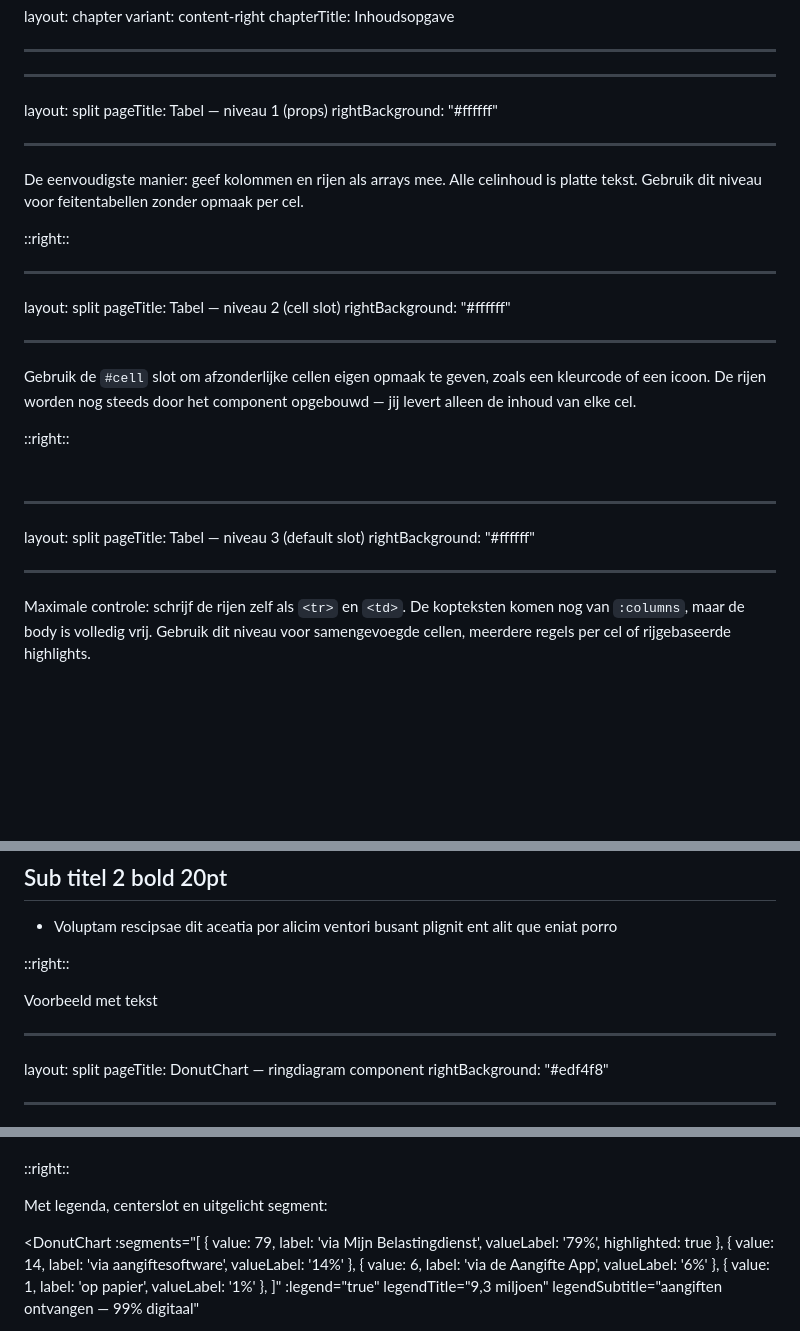
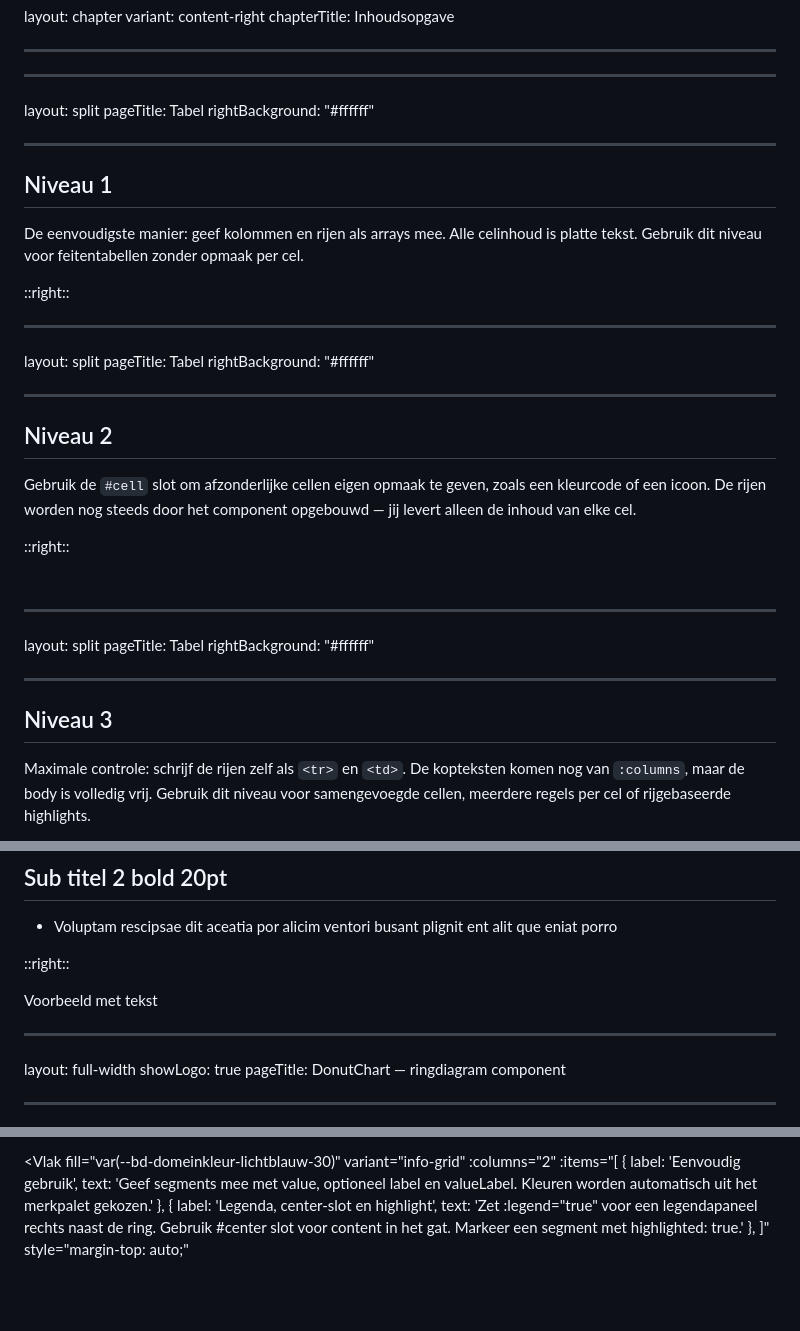
Before and after one commit to vriesdemichael/presentaties, a Markdown page: presentations/template/slides.md, 3 parts joined by grey strips. Drawn GitHub-style; blank space fills up the shorter version.

Commit message:
style(template): table heading restructure and DonutChart slide layout
- Table slides: pageTitle simplified to 'Tabel'; '## Niveau N' added
  as first body heading so the hierarchy is visible in the left column
- DonutChart slide: switched from split to full-width layout;
  two charts now side by side in a flex row; describing text moved
  to a bottom Vlak (info-grid, 2 columns) matching the slide-19 pattern

Co-authored-by: Copilot <223556219+Copilot@users.noreply.github.com>

```diff
--- a/presentations/template/slides.md
+++ b/presentations/template/slides.md
@@ -121,10 +121,12 @@ chapterTitle: Inhoudsopgave
 
 ---
 layout: split
-pageTitle: Tabel — niveau 1 (props)
+pageTitle: Tabel
 rightBackground: "#ffffff"
 
 ---
+
+## Niveau 1
 
 De eenvoudigste manier: geef kolommen en rijen als arrays mee.
 Alle celinhoud is platte tekst. Gebruik dit niveau voor feitentabellen
@@ -150,10 +152,12 @@ zonder opmaak per cel.
 
 ---
 layout: split
-pageTitle: Tabel — niveau 2 (cell slot)
+pageTitle: Tabel
 rightBackground: "#ffffff"
 
 ---
+
+## Niveau 2
 
 Gebruik de `#cell` slot om afzonderlijke cellen eigen opmaak te geven,
 zoals een kleurcode of een icoon. De rijen worden nog steeds door het
@@ -198,10 +202,12 @@ component opgebouwd — jij levert alleen de inhoud van elke cel.
 
 ---
 layout: split
-pageTitle: Tabel — niveau 3 (default slot)
+pageTitle: Tabel
 rightBackground: "#ffffff"
 
 ---
+
+## Niveau 3
 
 Maximale controle: schrijf de rijen zelf als `<tr>` en `<td>`.
 De kopteksten komen nog van `:columns`, maar de body is volledig vrij.
@@ -344,9 +350,9 @@ rightBackground: "#8FCAE7"
 <div style="font-family: var(--bd-font-bold-stack); font-size: var(--bd-text-display); line-height: 1.06; max-width: 9ch; color: var(--bd-contrastkleur-lintblauw);">Voorbeeld met tekst</div>
 
 ---
-layout: split
+layout: full-width
+showLogo: true
 pageTitle: DonutChart — ringdiagram component
-rightBackground: "#edf4f8"
 
 ---
 
@@ -361,18 +388,10 @@ Eenvoudig gebruik — kleuren uit merkpalet:
+<Vlak
+  fill="var(--bd-domeinkleur-lichtblauw-30)"
+  variant="info-grid"
+  :columns="2"
+  :items="[
+    { label: 'Eenvoudig gebruik', text: 'Geef segments mee met value, optioneel label en valueLabel. Kleuren worden automatisch uit het merkpalet gekozen.' },
+    { label: 'Legenda, center-slot en highlight', text: 'Zet :legend=\"true\" voor een legendapaneel rechts naast de ring. Gebruik #center slot voor content in het gat. Markeer een segment met highlighted: true.' },
   ]"
-/>
-
-::right::
-
-Met legenda, centerslot en uitgelicht segment:
-
-<DonutChart
-  :segments="[
-    { value: 79, label: 'via Mijn Belastingdienst', valueLabel: '79%', highlighted: true },
-    { value: 14, label: 'via aangiftesoftware',     valueLabel: '14%' },
-    { value: 6,  label: 'via de Aangifte App',      valueLabel: '6%'  },
-    { value: 1,  label: 'op papier',                valueLabel: '1%'  },
-  ]"
-  :legend="true"
-  legendTitle="9,3 miljoen"
-  legendSubtitle="aangiften ontvangen — 99% digitaal"
+  style="margin-top: auto;"
 >
```
Also changed, not shown: other parts of presentations/template/slides.md (+32 -10 lines).
